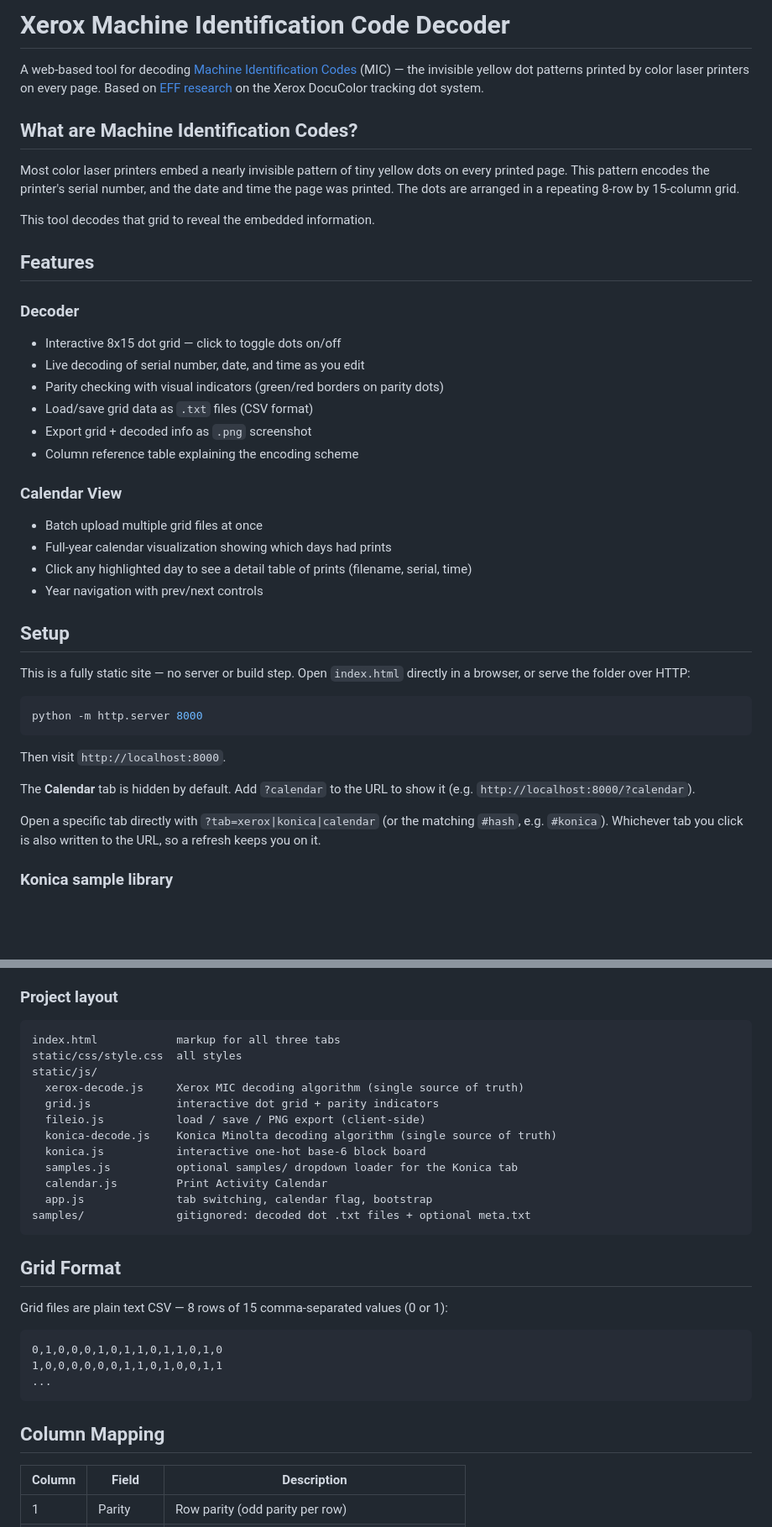
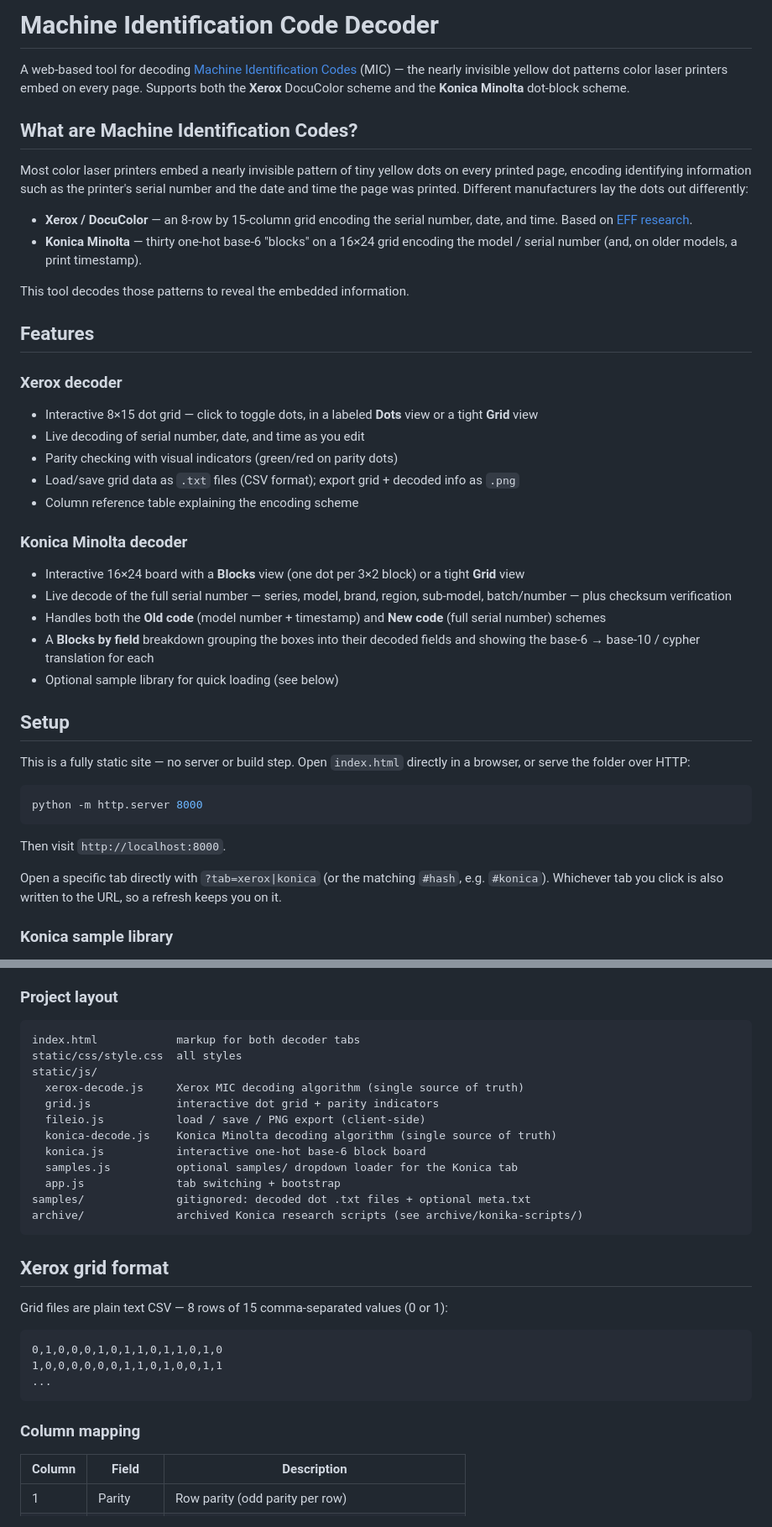
Before and after one commit to ScottMastro/machine-identification-decoder, a Markdown page: README.md, 2 parts joined by grey strips. Shown at 84% size. GitHub-like rendering; blank space fills up the shorter version.

Commit message:
Rebrand README for both decoders; drop calendar references
Retitle to Machine Identification Code Decoder, document the Xerox and
Konica Minolta decoders (incl. Blocks-by-field), update the project layout,
and remove the hidden calendar feature from the docs.

Co-Authored-By: Claude Opus 4.8 <noreply@anthropic.com>

````diff
--- a/README.md
+++ b/README.md
@@ -1,28 +1,31 @@
-# Xerox Machine Identification Code Decoder
+# Machine Identification Code Decoder
 
-A web-based tool for decoding [Machine Identification Codes](https://en.wikipedia.org/wiki/Machine_Identification_Code) (MIC) — the invisible yellow dot patterns printed by color laser printers on every page. Based on [EFF research](https://w2.eff.org/Privacy/printers/docucolor/) on the Xerox DocuColor tracking dot system.
+A web-based tool for decoding [Machine Identification Codes](https://en.wikipedia.org/wiki/Machine_Identification_Code) (MIC) — the nearly invisible yellow dot patterns color laser printers embed on every page. Supports both the **Xerox** DocuColor scheme and the **Konica Minolta** dot-block scheme.
 
 ## What are Machine Identification Codes?
 
-Most color laser printers embed a nearly invisible pattern of tiny yellow dots on every printed page. This pattern encodes the printer's serial number, and the date and time the page was printed. The dots are arranged in a repeating 8-row by 15-column grid.
+Most color laser printers embed a nearly invisible pattern of tiny yellow dots on every printed page, encoding identifying information such as the printer's serial number and the date and time the page was printed. Different manufacturers lay the dots out differently:
 
-This tool decodes that grid to reveal the embedded information.
+- **Xerox / DocuColor** — an 8-row by 15-column grid encoding the serial number, date, and time. Based on [EFF research](https://w2.eff.org/Privacy/printers/docucolor/).
+- **Konica Minolta** — thirty one-hot base-6 "blocks" on a 16×24 grid encoding the model / serial number (and, on older models, a print timestamp).
+
+This tool decodes those patterns to reveal the embedded information.
 
 ## Features
 
-### Decoder
-- Interactive 8x15 dot grid — click to toggle dots on/off
+### Xerox decoder
+- Interactive 8×15 dot grid — click to toggle dots, in a labeled **Dots** view or a tight **Grid** view
 - Live decoding of serial number, date, and time as you edit
-- Parity checking with visual indicators (green/red borders on parity dots)
-- Load/save grid data as `.txt` files (CSV format)
-- Export grid + decoded info as `.png` screenshot
+- Parity checking with visual indicators (green/red on parity dots)
+- Load/save grid data as `.txt` files (CSV format); export grid + decoded info as `.png`
 - Column reference table explaining the encoding scheme
 
-### Calendar View
-- Batch upload multiple grid files at once
-- Full-year calendar visualization showing which days had prints
-- Click any highlighted day to see a detail table of prints (filename, serial, time)
-- Year navigation with prev/next controls
+### Konica Minolta decoder
+- Interactive 16×24 board with a **Blocks** view (one dot per 3×2 block) or a tight **Grid** view
+- Live decode of the full serial number — series, model, brand, region, sub-model, batch/number — plus checksum verification
+- Handles both the **Old code** (model number + timestamp) and **New code** (full serial number) schemes
+- A **Blocks by field** breakdown grouping the boxes into their decoded fields and showing the base-6 → base-10 / cypher translation for each
+- Optional sample library for quick loading (see below)
 
 ## Setup
 
@@ -35,12 +38,9 @@ python -m http.server 8000
 
 Then visit `http://localhost:8000`.
 
-The **Calendar** tab is hidden by default. Add `?calendar` to the URL to
-show it (e.g. `http://localhost:8000/?calendar`).
-
-Open a specific tab directly with `?tab=xerox|konica|calendar` (or the matching
-`#hash`, e.g. `#konica`). Whichever tab you click is also written to the URL, so
-a refresh keeps you on it.
+Open a specific tab directly with `?tab=xerox|konica` (or the matching `#hash`,
+e.g. `#konica`). Whichever tab you click is also written to the URL, so a
+refresh keeps you on it.
 
 ### Konica sample library
 
@@ -71,7 +71,7 @@ you can drop a file in without editing `meta.txt`.
 ### Project layout
 
 ```
-index.html            markup for all three tabs
+index.html            markup for both decoder tabs
 static/css/style.css  all styles
 static/js/
   xerox-decode.js     Xerox MIC decoding algorithm (single source of truth)
@@ -80,12 +80,12 @@ static/js/
   konica-decode.js    Konica Minolta decoding algorithm (single source of truth)
   konica.js           interactive one-hot base-6 block board
   samples.js          optional samples/ dropdown loader for the Konica tab
-  calendar.js         Print Activity Calendar
-  app.js              tab switching, calendar flag, bootstrap
+  app.js              tab switching + bootstrap
 samples/              gitignored: decoded dot .txt files + optional meta.txt
+archive/              archived Konica research scripts (see archive/konika-scripts/)
 ```
 
-## Grid Format
+## Xerox grid format
 
 Grid files are plain text CSV — 8 rows of 15 comma-separated values (0 or 1):
 
@@ -95,7 +95,7 @@ Grid files are plain text CSV — 8 rows of 15 comma-separated values (0 or 1):
 ...
 ```
 
-## Column Mapping
+### Column mapping
 
 | Column | Field | Description |
 |--------|-------|-------------|
````
Also changed, not shown: other parts of README.md (+1 -0 lines).
